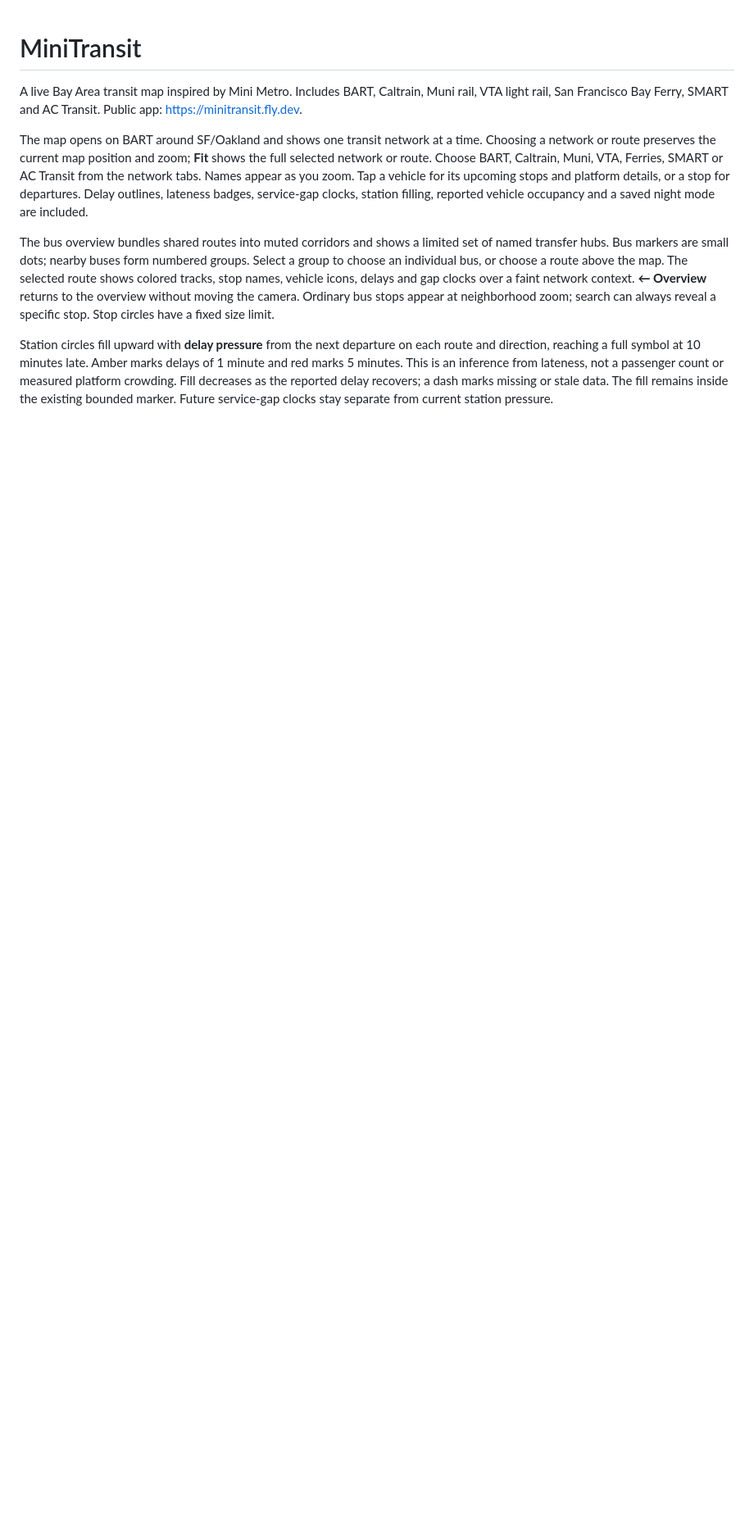
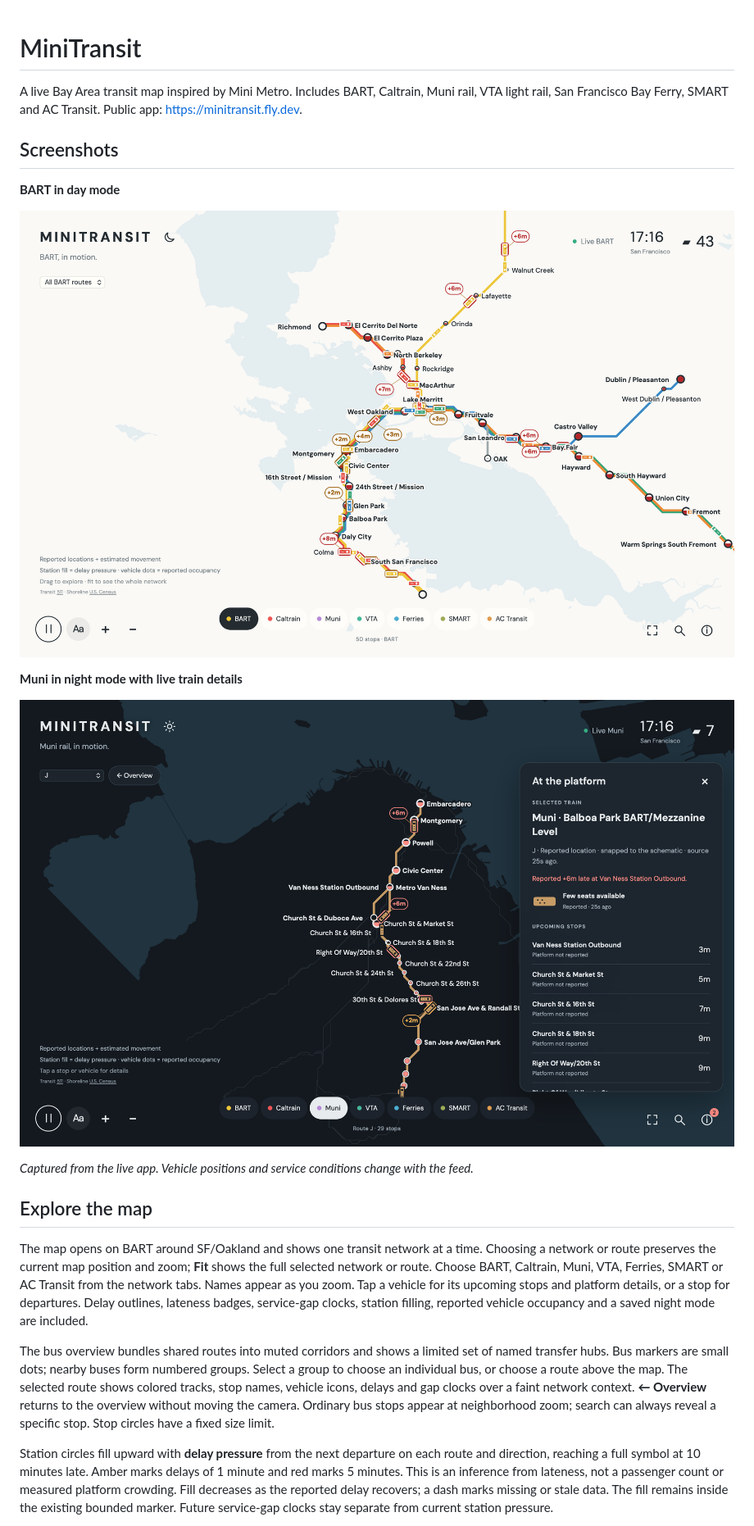
Before and after one commit to herval/minitransit, a Markdown page: README.md, the part around the change. Shown at 82% size. GitHub-like rendering; pictures changed too: docs/screenshots/bart-day.png (added), docs/screenshots/muni-night.png (added); blank space fills up the shorter version.

Commit message:
Add day and night screenshots to the README

```diff
--- a/README.md
+++ b/README.md
@@ -1,6 +1,20 @@
 # MiniTransit
 
 A live Bay Area transit map inspired by Mini Metro. Includes BART, Caltrain, Muni rail, VTA light rail, San Francisco Bay Ferry, SMART and AC Transit. Public app: https://minitransit.fly.dev.
+
+## Screenshots
+
+**BART in day mode**
+
+![BART day map with colored routes, station names and live vehicles](docs/screenshots/bart-day.png)
+
+**Muni in night mode with live train details**
+
+![Muni night map showing a train’s reported occupancy and upcoming stops](docs/screenshots/muni-night.png)
+
+*Captured from the live app. Vehicle positions and service conditions change with the feed.*
+
+## Explore the map
 
 The map opens on BART around SF/Oakland and shows one transit network at a time. Choosing a network or route preserves the current map position and zoom; **Fit** shows the full selected network or route. Choose BART, Caltrain, Muni, VTA, Ferries, SMART or AC Transit from the network tabs. Names appear as you zoom. Tap a vehicle for its upcoming stops and platform details, or a stop for departures. Delay outlines, lateness badges, service-gap clocks, station filling, reported vehicle occupancy and a saved night mode are included.
 
```
